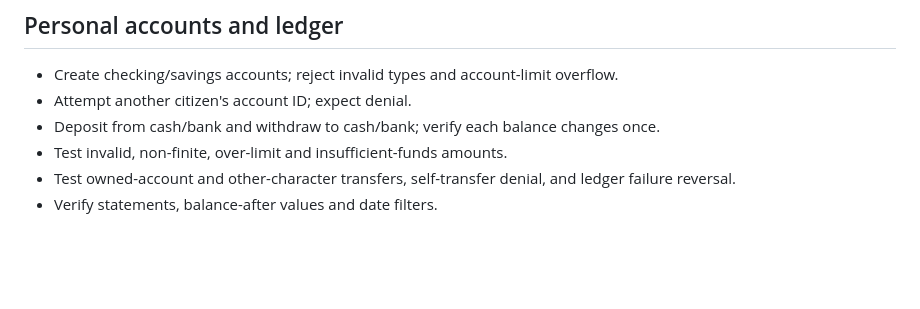
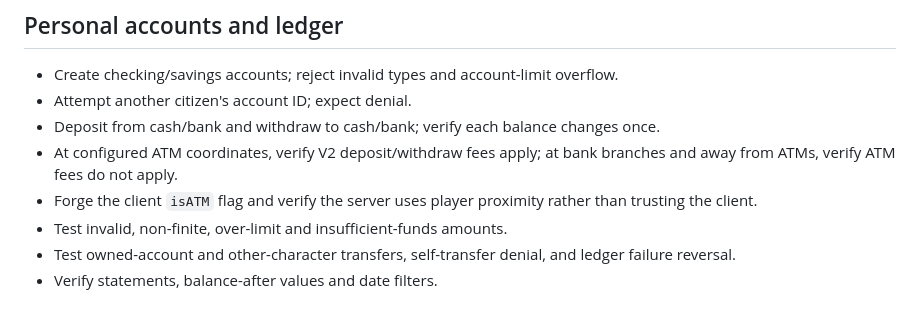
Before and after one commit to dospatch/bc-banking, a Markdown page: docs/V2-TESTING.md, the part around the change. GitHub-like rendering; blank space fills up the shorter version.

Commit message:
docs: test server-verified V2 ATM fee handling

```diff
--- a/docs/V2-TESTING.md
+++ b/docs/V2-TESTING.md
@@ -14,6 +14,8 @@
 - Create checking/savings accounts; reject invalid types and account-limit overflow.
 - Attempt another citizen's account ID; expect denial.
 - Deposit from cash/bank and withdraw to cash/bank; verify each balance changes once.
+- At configured ATM coordinates, verify V2 deposit/withdraw fees apply; at bank branches and away from ATMs, verify ATM fees do not apply.
+- Forge the client `isATM` flag and verify the server uses player proximity rather than trusting the client.
 - Test invalid, non-finite, over-limit and insufficient-funds amounts.
 - Test owned-account and other-character transfers, self-transfer denial, and ledger failure reversal.
 - Verify statements, balance-after values and date filters.
```
